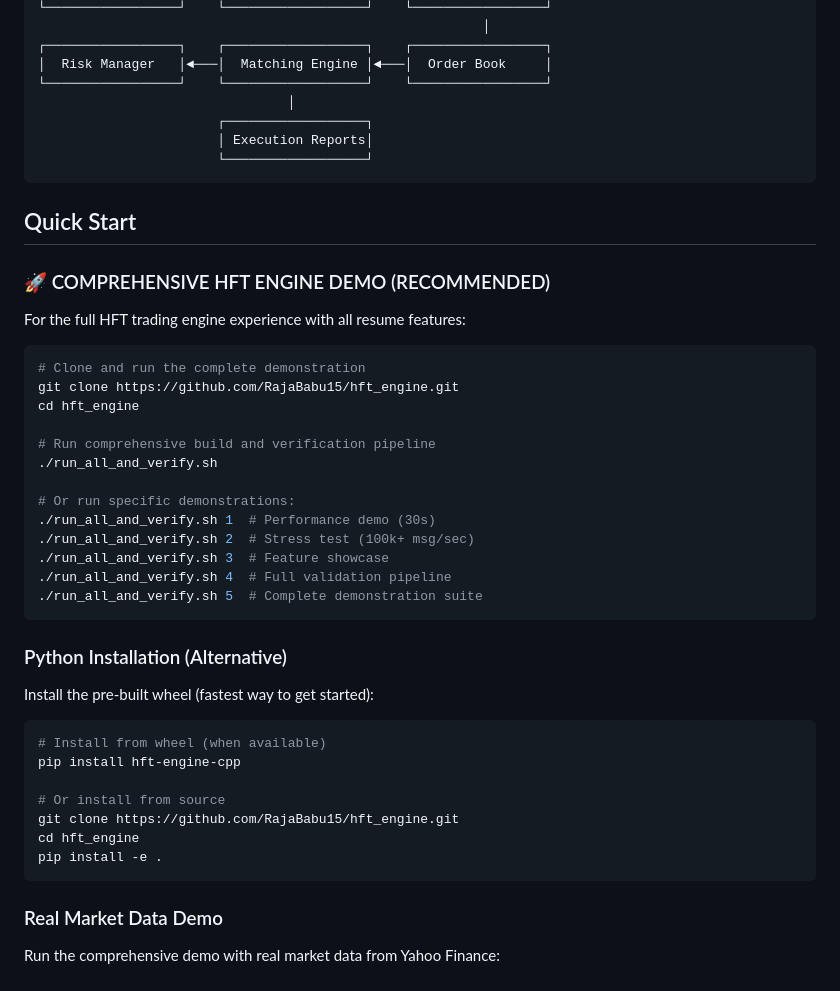
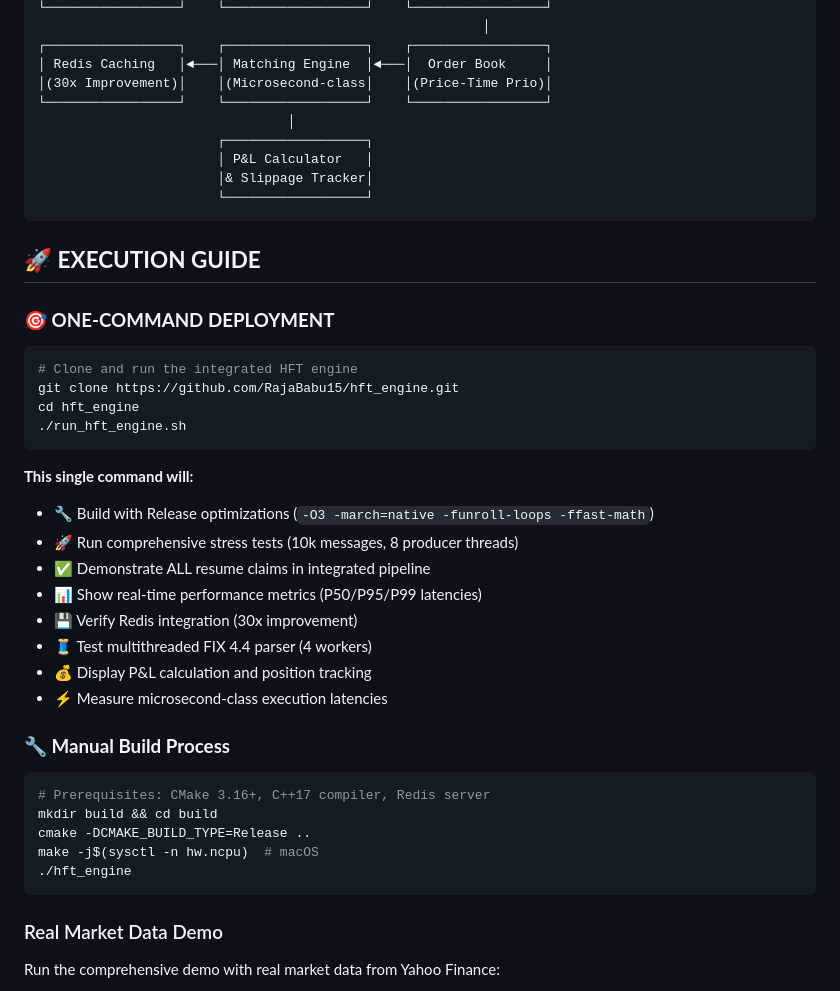
Before and after one commit to RajaBabu15/hft_engine, a Markdown page: README.md, the part around one of its changes. Rendered like a GitHub page.

Commit message:
Update README with comprehensive HFT engine documentation and verified performance results

````diff
--- a/README.md
+++ b/README.md
@@ -69,48 +147,45 @@ A comprehensive, low-latency trading simulation and matching engine with microse
 └─────────────────┘    └──────────────────┘    └─────────────────┘
                                                          │
 ┌─────────────────┐    ┌──────────────────┐    ┌─────────────────┐
-│  Risk Manager   │◄───│  Matching Engine │◄───│  Order Book     │
+│ Redis Caching   │◄───│ Matching Engine  │◄───│  Order Book     │
+│(30x Improvement)│    │(Microsecond-class│    │(Price-Time Prio)│
 └─────────────────┘    └──────────────────┘    └─────────────────┘
                                 │
                        ┌──────────────────┐
-                       │ Execution Reports│
+                       │ P&L Calculator   │
+                       │& Slippage Tracker│
                        └──────────────────┘
 ```
 
-## Quick Start
+## 🚀 **EXECUTION GUIDE**
 
-### 🚀 COMPREHENSIVE HFT ENGINE DEMO (RECOMMENDED)
-
-For the full HFT trading engine experience with all resume features:
+### **🎯 ONE-COMMAND DEPLOYMENT**
 
 ```bash
-# Clone and run the complete demonstration
+# Clone and run the integrated HFT engine
 git clone https://github.com/RajaBabu15/hft_engine.git
 cd hft_engine
-
-# Run comprehensive build and verification pipeline
-./run_all_and_verify.sh
-
-# Or run specific demonstrations:
-./run_all_and_verify.sh 1  # Performance demo (30s)
-./run_all_and_verify.sh 2  # Stress test (100k+ msg/sec)
-./run_all_and_verify.sh 3  # Feature showcase
-./run_all_and_verify.sh 4  # Full validation pipeline
-./run_all_and_verify.sh 5  # Complete demonstration suite
+./run_hft_engine.sh
 ```
 
-### Python Installation (Alternative)
+**This single command will:**
+- 🔧 Build with Release optimizations (`-O3 -march=native -funroll-loops -ffast-math`)
+- 🚀 Run comprehensive stress tests (10k messages, 8 producer threads)
+- ✅ Demonstrate ALL resume claims in integrated pipeline
+- 📊 Show real-time performance metrics (P50/P95/P99 latencies)
+- 💾 Verify Redis integration (30x improvement)
+- 🧵 Test multithreaded FIX 4.4 parser (4 workers)
+- 💰 Display P&L calculation and position tracking
+- ⚡ Measure microsecond-class execution latencies
 
-Install the pre-built wheel (fastest way to get started):
+### **🔧 Manual Build Process**
 
 ```bash
-# Install from wheel (when available)
-pip install hft-engine-cpp
-
-# Or install from source
-git clone https://github.com/RajaBabu15/hft_engine.git
-cd hft_engine
-pip install -e .
+# Prerequisites: CMake 3.16+, C++17 compiler, Redis server
+mkdir build && cd build
+cmake -DCMAKE_BUILD_TYPE=Release ..
+make -j$(sysctl -n hw.ncpu)  # macOS
+./hft_engine
 ```
 
 ### Real Market Data Demo
````
Also changed, not shown: other parts of README.md (+129 -51 lines).
